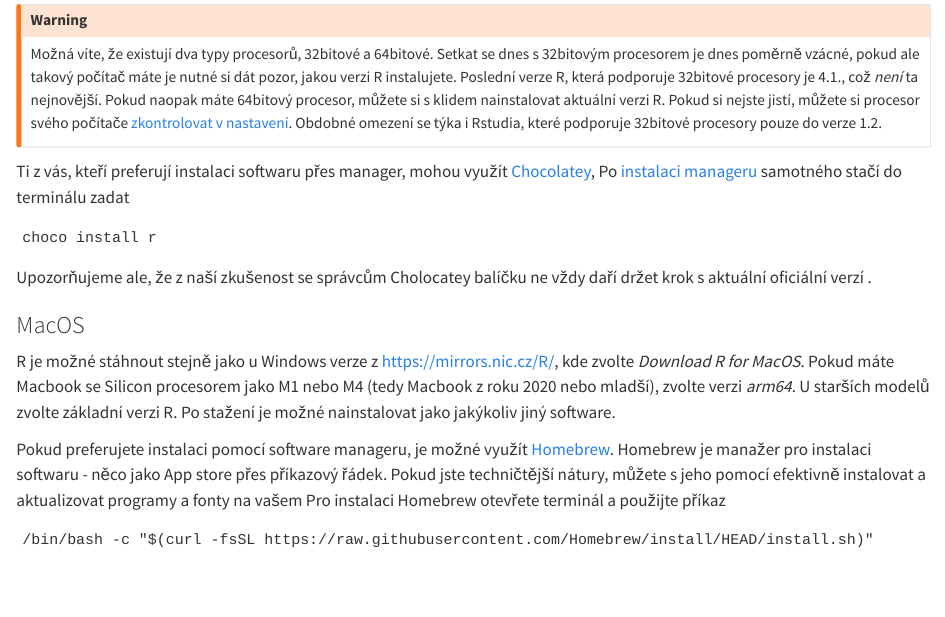
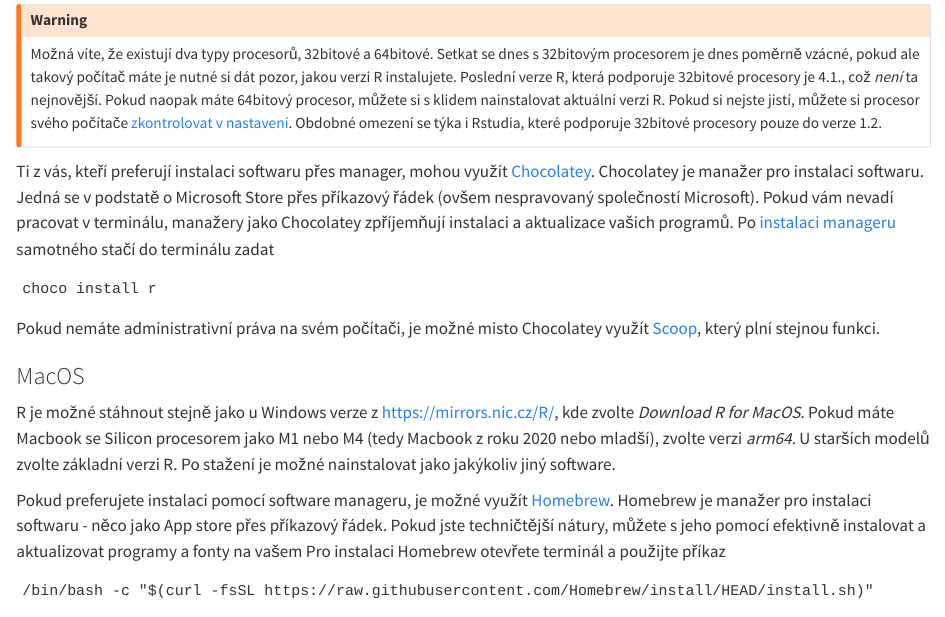
Before and after one commit to Sociology-FA-CU/uvod-do-r-kniha, a Quarto document (instalace.qmd): the page in a window 1100 px wide, from 560 px down. Rendered offline with R 4.5, knitr and Pandoc in place of Quarto, with nearby package versions.

Commit message:
updated install instructions for Windows

````diff
--- a/instalace.qmd
+++ b/instalace.qmd
@@ -24,13 +24,13 @@ R je možné stáhnout z oficiálních stránek projektu <https://www.r-project.
 Možná víte, že existují dva typy procesorů, 32bitové a 64bitové. Setkat se dnes s 32bitovým procesorem je dnes poměrně vzácné, pokud ale takový počítač máte je nutné si dát pozor, jakou verzi R instalujete. Poslední verze R, která podporuje 32bitové procesory je 4.1., což *není* ta nejnovější. Pokud naopak máte 64bitový procesor, můžete si s klidem nainstalovat aktuální verzi R. Pokud si nejste jistí, můžete si procesor svého počítače [zkontrolovat v nastavení](https://support.microsoft.com/en-us/windows/32-bit-and-64-bit-windows-frequently-asked-questions-c6ca9541-8dce-4d48-0415-94a3faa2e13d). Obdobné omezení se týka i Rstudia, které podporuje 32bitové procesory pouze do verze 1.2.
 :::
 
-Ti z vás, kteří preferují instalaci softwaru přes manager, mohou využít [Chocolatey](https://community.chocolatey.org), Po [instalaci manageru](https://chocolatey.org/install) samotného stačí do terminálu zadat
+Ti z vás, kteří preferují instalaci softwaru přes manager, mohou využít [Chocolatey](https://community.chocolatey.org). Chocolatey je manažer pro instalaci softwaru. Jedná se v podstatě o Microsoft Store přes příkazový řádek (ovšem nespravovaný společností Microsoft). Pokud vám nevadí pracovat v terminálu, manažery jako Chocolatey zpříjemňují instalaci a aktualizace vašich programů. Po [instalaci manageru](#0) samotného stačí do terminálu zadat
 
 ```
 choco install r
 ```
 
-Upozorňujeme ale, že z naší zkušenost se správcům Cholocatey balíčku ne vždy daří držet krok s aktuální oficiální verzí .
+Pokud nemáte administrativní práva na svém počítači, je možné misto Chocolatey využít [Scoop](https://scoop.sh/#/), který plní stejnou funkci.
 
 ### MacOS
 
````
